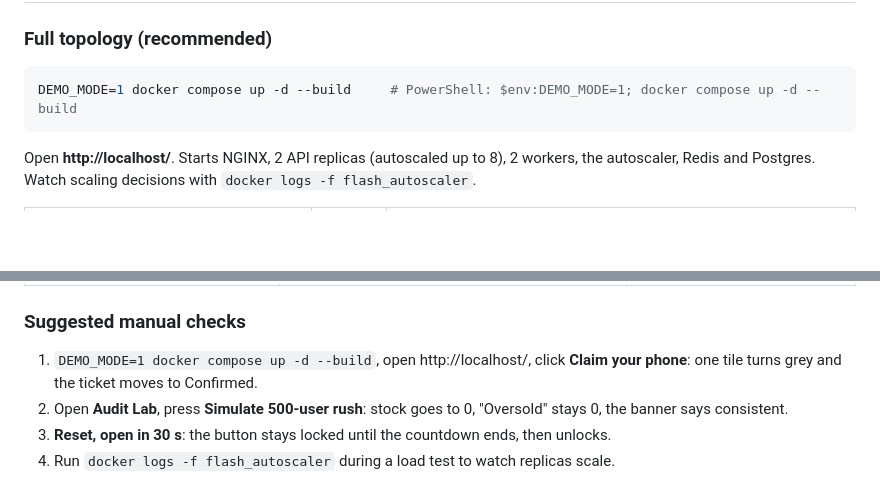
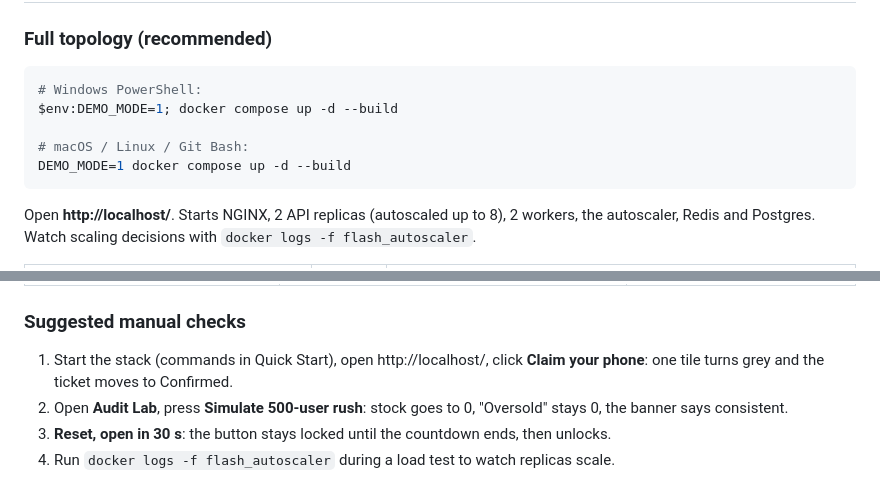
Before and after one commit to sandy040406/flash-sale, a Markdown page: README.md, 2 parts joined by grey strips. Rendered like a GitHub page; blank space fills up the shorter version.

Commit message:
README: PowerShell and bash start commands
Co-Authored-By: Claude Sonnet 5.5 <noreply@anthropic.com>

````diff
--- a/README.md
+++ b/README.md
@@ -75,7 +75,11 @@ flash-sale-system/
 
 ### Full topology (recommended)
 ```bash
-DEMO_MODE=1 docker compose up -d --build     # PowerShell: $env:DEMO_MODE=1; docker compose up -d --build
+# Windows PowerShell:
+$env:DEMO_MODE=1; docker compose up -d --build
+
+# macOS / Linux / Git Bash:
+DEMO_MODE=1 docker compose up -d --build
 ```
 Open **http://localhost/**. Starts NGINX, 2 API replicas (autoscaled up to 8), 2 workers, the autoscaler, Redis and Postgres.
 Watch scaling decisions with `docker logs -f flash_autoscaler`.
@@ -232,7 +236,7 @@ Extrapolation, clearly **not demonstrated**: 10,000 req/s needs roughly 30 API c
 | Clean rebuild (`docker compose down -v`, then `up --build`) | Everything starts from scratch | All containers healthy; oversell demo and 20,000-request run passed |
 
 ### Suggested manual checks
-1. `DEMO_MODE=1 docker compose up -d --build`, open http://localhost/, click **Claim your phone**: one tile turns grey and the ticket moves to Confirmed.
+1. Start the stack (commands in Quick Start), open http://localhost/, click **Claim your phone**: one tile turns grey and the ticket moves to Confirmed.
 2. Open **Audit Lab**, press **Simulate 500-user rush**: stock goes to 0, "Oversold" stays 0, the banner says consistent.
 3. **Reset, open in 30 s**: the button stays locked until the countdown ends, then unlocks.
 4. Run `docker logs -f flash_autoscaler` during a load test to watch replicas scale.
````
